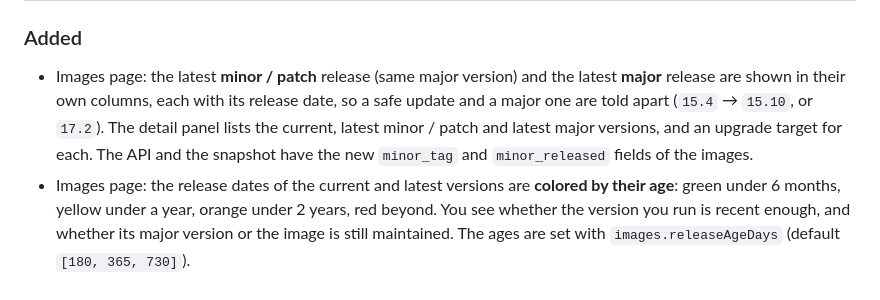
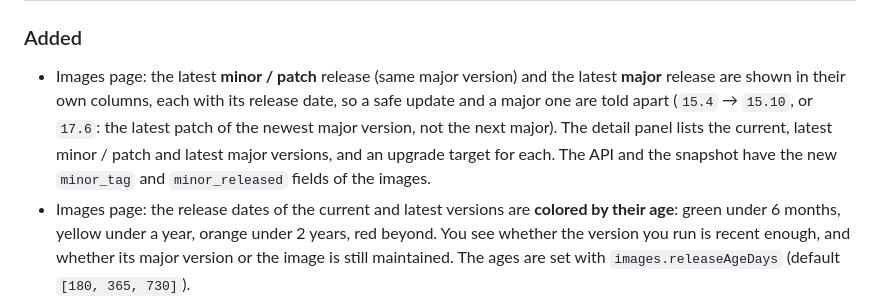
Before and after one commit to Arcanexus/kube-tower, a Markdown page: CHANGELOG.md, the part around the change. Rendered like a GitHub page.

```diff
--- a/CHANGELOG.md
+++ b/CHANGELOG.md
@@ -10,8 +10,8 @@ All notable changes to this project are documented here. The format follows
 
 - Images page: the latest **minor / patch** release (same major version) and the latest **major** release are
   shown in their own columns, each with its release date, so a safe update and a major one are told apart
-  (`15.4` → `15.10`, or `17.2`). The detail panel lists the current, latest minor / patch and latest major
-  versions, and an upgrade target for each. The API and the snapshot have the new `minor_tag` and
+  (`15.4` → `15.10`, or `17.6`: the latest patch of the newest major version, not the next major). The
+  detail panel lists the current, latest minor / patch and latest major versions, and an upgrade target for each. The API and the snapshot have the new `minor_tag` and
   `minor_released` fields of the images.
 - Images page: the release dates of the current and latest versions are **colored by their age**: green
   under 6 months, yellow under a year, orange under 2 years, red beyond. You see whether the version you run
```
Also changed, not shown: docs/statuses.md (+2 -2 lines), docs/ui-images.md (+1 -1 lines), docs/images/image-detail.png, docs/images/images.png, docs/images/role-clusters.png, 2 other files.
